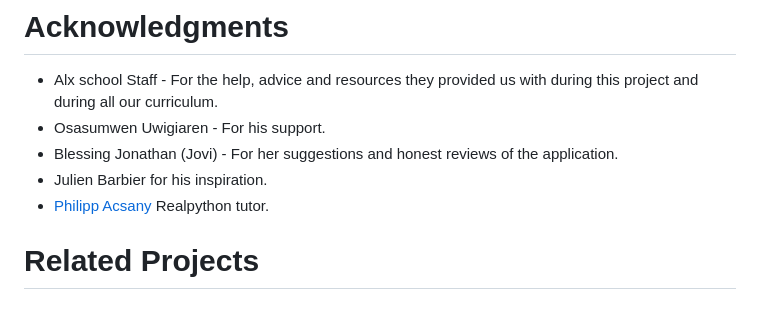
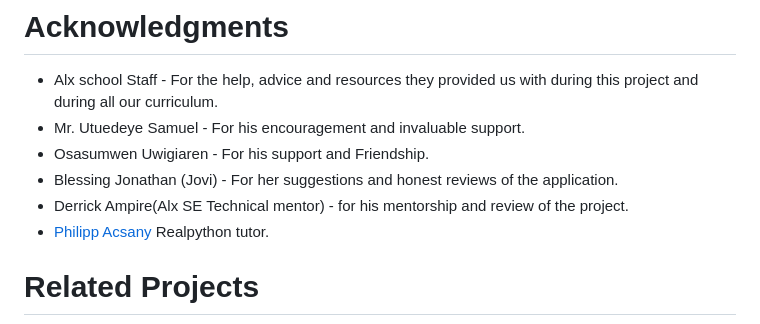
Before and after one commit to utuedey/Flashcards, a Markdown page: README.md, the part around the change. GitHub-like rendering.

```diff
--- a/README.md
+++ b/README.md
@@ -85,9 +85,10 @@ git checkout https://github.com/utuedey/flashcards -b name_of_new_branch
 
 # Acknowledgments
 - Alx school Staff - For the help, advice and resources they provided us with during this project and during all our curriculum.
-- Osasumwen Uwigiaren - For his support.
+- Mr. Utuedeye Samuel - For his encouragement and invaluable support.
+- Osasumwen Uwigiaren - For his support and Friendship.
 - Blessing Jonathan (Jovi) - For her suggestions and honest reviews of the application.
-- Julien Barbier for his inspiration.
+- Derrick Ampire(Alx SE Technical mentor) - for his mentorship and review of the project.
 - [Philipp Acsany](https://www.linkedin.com/in/acsany/) Realpython tutor.
 
 # Related Projects
```
